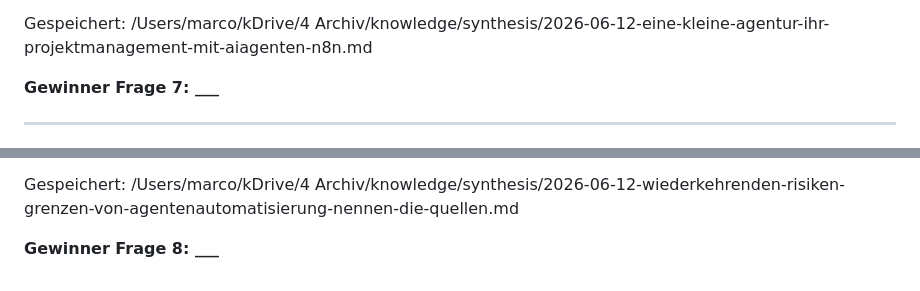
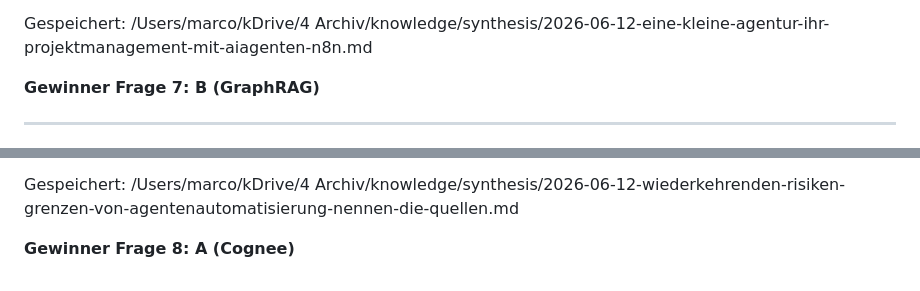
Before and after one commit to Jehu/cognee-kb, a Markdown page: eval/blind-vergleich.md, 2 parts joined by grey strips. Rendered like a GitHub page.

```diff
--- a/eval/blind-vergleich.md
+++ b/eval/blind-vergleich.md
@@ -741,7 +741,7 @@ Der Audit folgt einem strukturierten Framework, um das Automatisierungspotenzial
 
 Gespeichert: /Users/marco/kDrive/4 Archiv/knowledge/synthesis/2026-06-12-eine-kleine-agentur-ihr-projektmanagement-mit-aiagenten-n8n.md
 
-**Gewinner Frage 7: ___**
+**Gewinner Frage 7: B (GraphRAG)**
 
 ---
 
@@ -874,4 +874,4 @@ Diese Grenzen betreffen die theoretischen Fähigkeiten der KI-Modelle selbst.
 
 Gespeichert: /Users/marco/kDrive/4 Archiv/knowledge/synthesis/2026-06-12-wiederkehrenden-risiken-grenzen-von-agentenautomatisierung-nennen-die-quellen.md
 
-**Gewinner Frage 8: ___**
+**Gewinner Frage 8: A (Cognee)**
```
Also changed, not shown: other parts of eval/blind-vergleich.md (+6 -6 lines).
